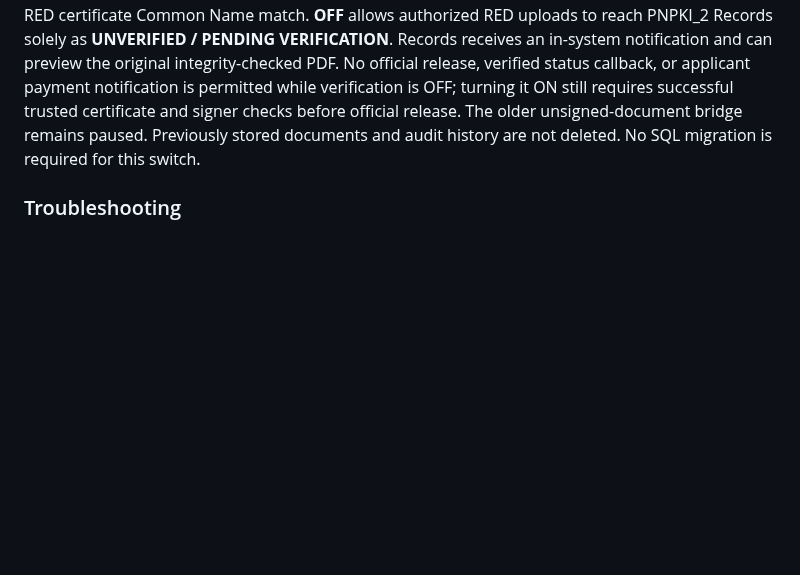
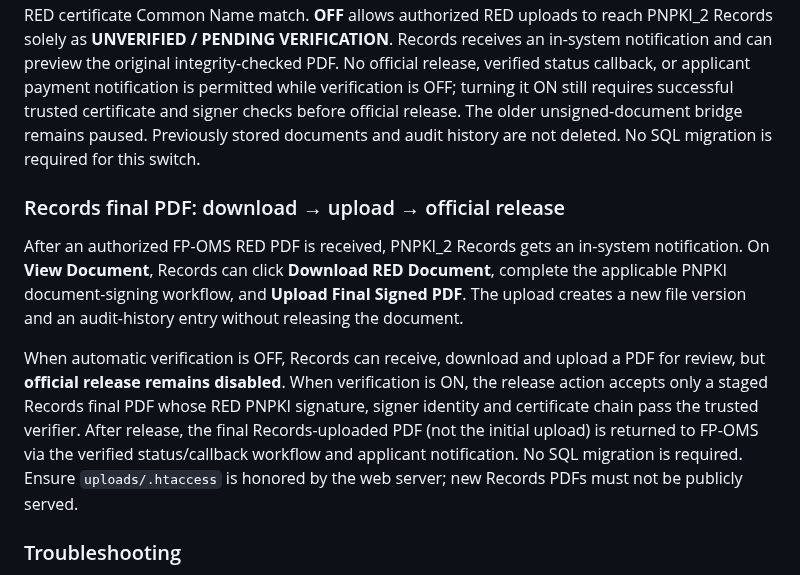
Before and after one commit to FENY2022/denr_fp, a Markdown page: docs/PNPKI_2_BRIDGE_SETUP.md, the part around the change. Rendered like a GitHub page; blank space fills up the shorter version.

Commit message:
Document Records download/upload final PDF and verification-gated release

```diff
--- a/docs/PNPKI_2_BRIDGE_SETUP.md
+++ b/docs/PNPKI_2_BRIDGE_SETUP.md
@@ -156,6 +156,23 @@ checks before official release. The older unsigned-document bridge remains pause
 Previously stored documents and audit history are not deleted.
 No SQL migration is required for this switch.
 
+### Records final PDF: download → upload → official release
+
+After an authorized FP-OMS RED PDF is received, PNPKI_2 Records gets an
+in-system notification. On **View Document**, Records can click **Download RED
+Document**, complete the applicable PNPKI document-signing workflow, and
+**Upload Final Signed PDF**. The upload creates a new file version and an
+audit-history entry without releasing the document.
+
+When automatic verification is OFF, Records can receive, download and upload
+a PDF for review, but **official release remains disabled**. When verification
+is ON, the release action accepts only a staged Records final PDF whose RED
+PNPKI signature, signer identity and certificate chain pass the trusted
+verifier. After release, the final Records-uploaded PDF (not the initial upload)
+is returned to FP-OMS via the verified status/callback workflow and applicant
+notification. No SQL migration is required. Ensure `uploads/.htaccess` is
+honored by the web server; new Records PDFs must not be publicly served.
+
 ### Troubleshooting
 - **Setup Required**: apply 041 and 042 and configure the shared secret.
 - **Authorize** still visible: complete the PNPKI_2 consent and return.
```
